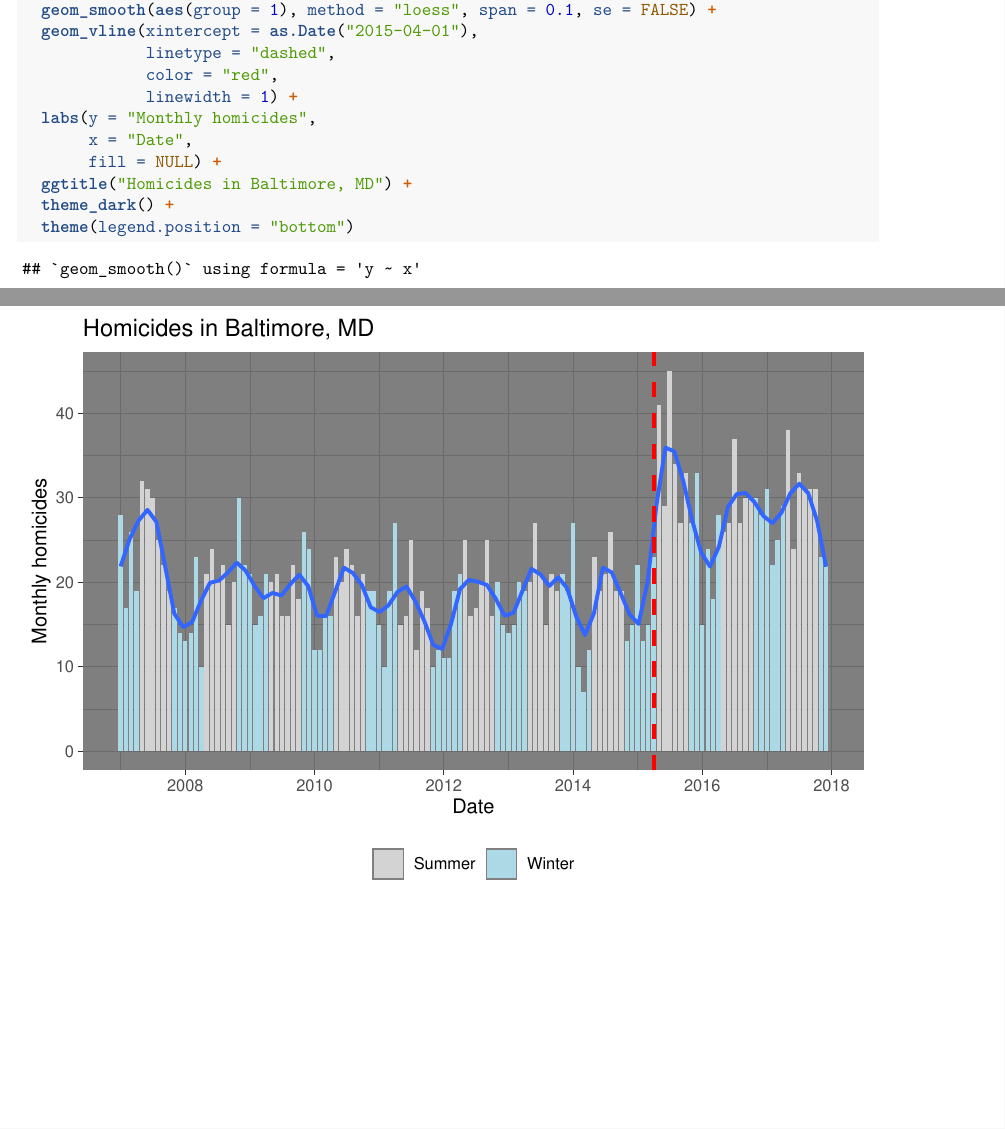
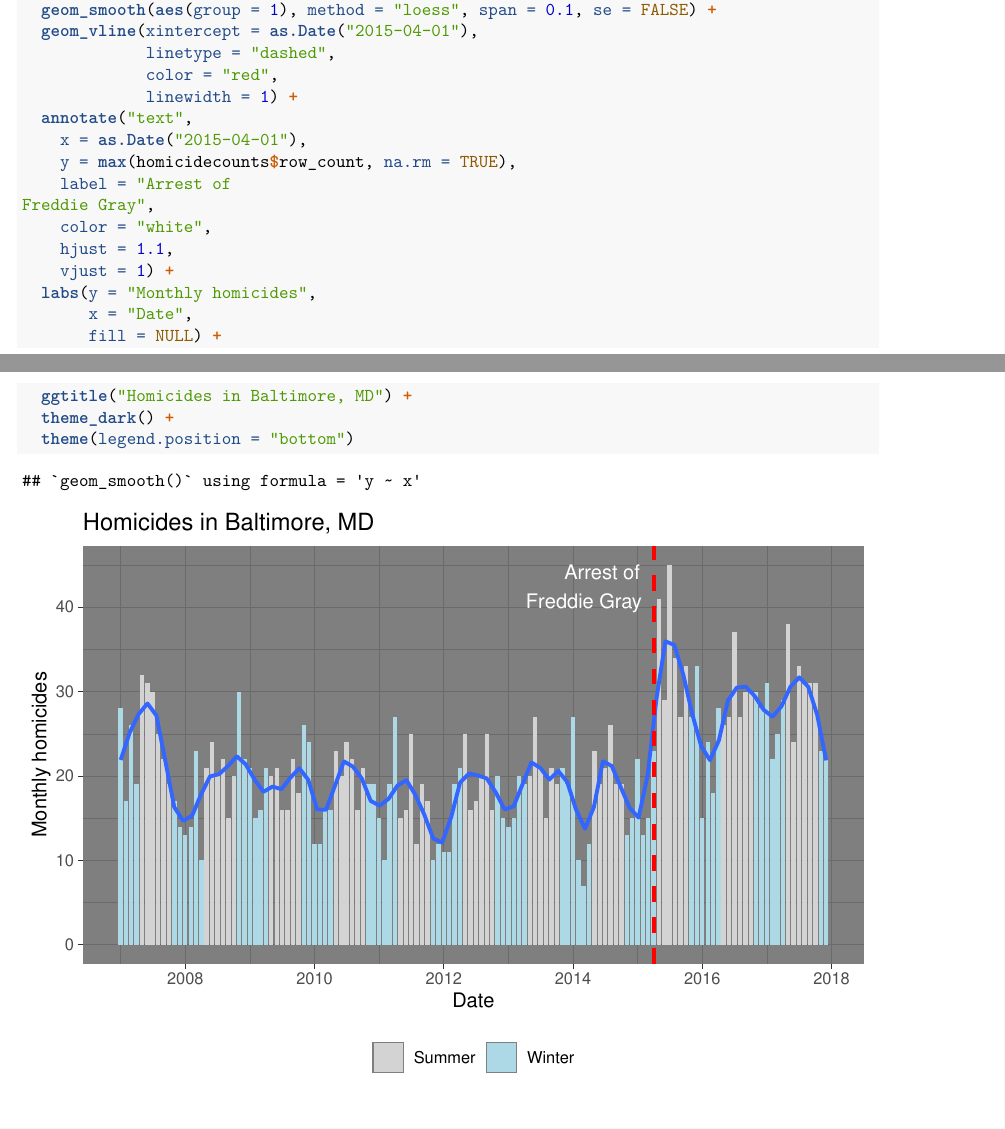
Before and after one commit to lauren1702/Homework-5, an R Markdown document (writing/Hunstad Homework 5.Rmd): two parts of pages 1 and 2 of 2, joined at a grey line, cut so that both start at the same text. Rendered offline with R 4.5, knitr and Pandoc, then LaTeX, with nearby package versions.

Commit message:
Add reference line label

```diff
--- a/writing/Hunstad Homework 5.Rmd
+++ b/writing/Hunstad Homework 5.Rmd
@@ -47,6 +47,14 @@ ggplot(homicidecounts, aes(x = date, y = row_count)) +
              linetype = "dashed",
              color = "red",
              linewidth = 1) +
+  annotate("text",
+    x = as.Date("2015-04-01"),
+    y = max(homicidecounts$row_count, na.rm = TRUE),
+    label = "Arrest of
+Freddie Gray",
+    color = "white",
+    hjust = 1.1,
+    vjust = 1) +
   labs(y = "Monthly homicides",
        x = "Date",
        fill = NULL) +
```
